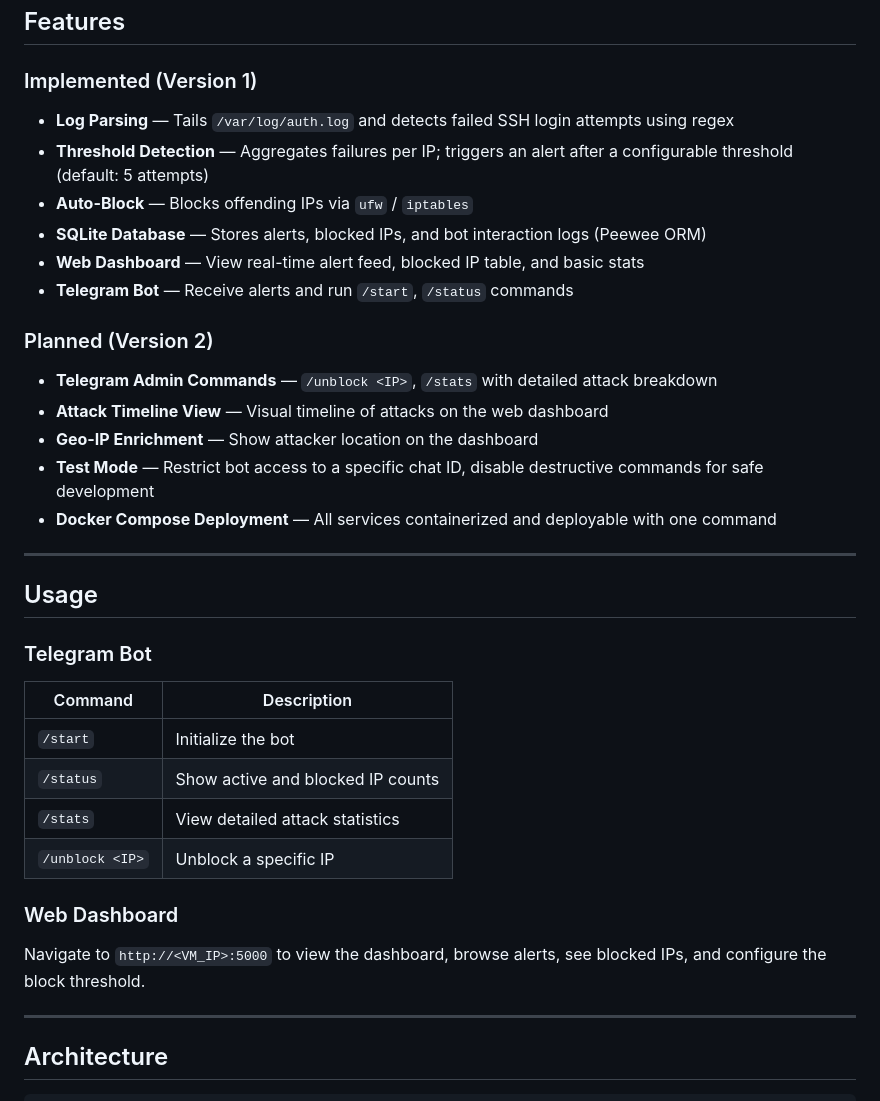
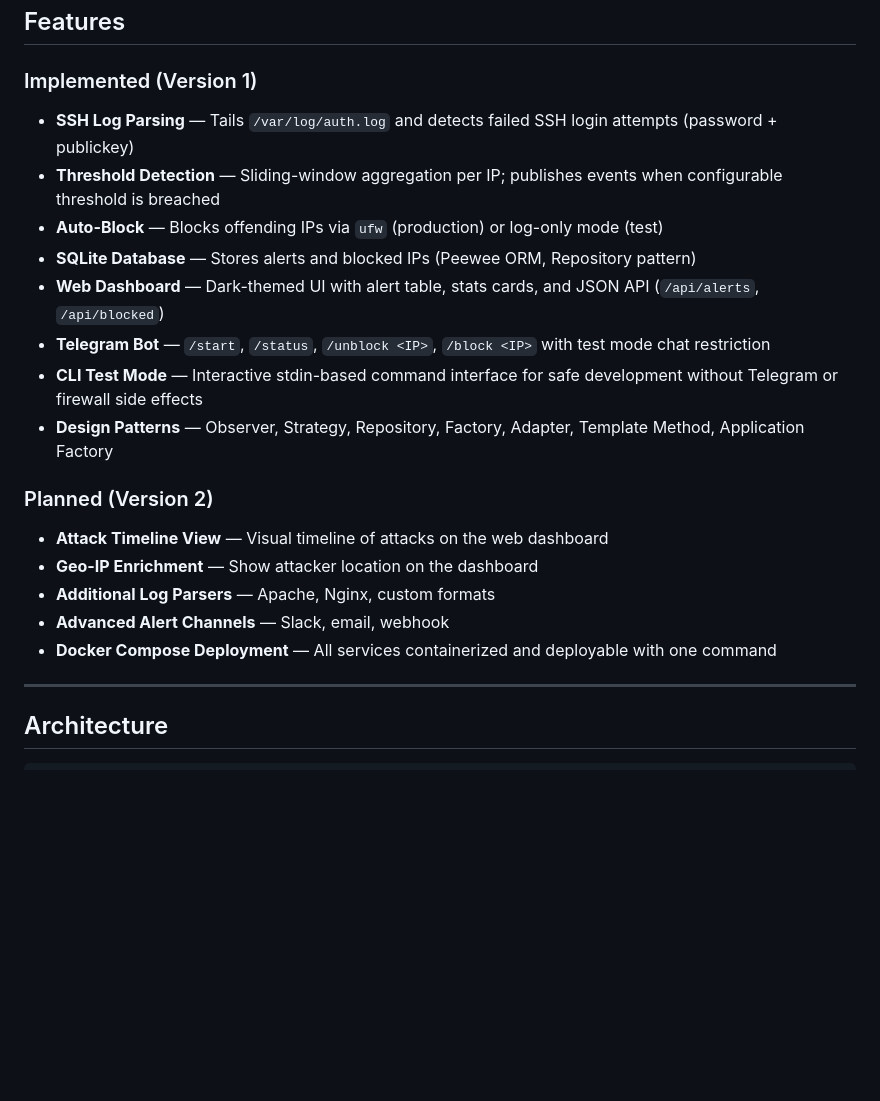
Before and after one commit to jinseisieko/se-toolkit-hackathon, a Markdown page: README.md, the part around one of its changes. Rendered like a GitHub page; blank space fills up the shorter version.

```diff
--- a/README.md
+++ b/README.md
@@ -32,37 +32,22 @@ LogSentinel watches authentication logs in real time, automatically blocks malic
 
 ### Implemented (Version 1)
 
-- **Log Parsing** — Tails `/var/log/auth.log` and detects failed SSH login attempts using regex
-- **Threshold Detection** — Aggregates failures per IP; triggers an alert after a configurable threshold (default: 5 attempts)
-- **Auto-Block** — Blocks offending IPs via `ufw` / `iptables`
-- **SQLite Database** — Stores alerts, blocked IPs, and bot interaction logs (Peewee ORM)
-- **Web Dashboard** — View real-time alert feed, blocked IP table, and basic stats
-- **Telegram Bot** — Receive alerts and run `/start`, `/status` commands
+- **SSH Log Parsing** — Tails `/var/log/auth.log` and detects failed SSH login attempts (password + publickey)
+- **Threshold Detection** — Sliding-window aggregation per IP; publishes events when configurable threshold is breached
+- **Auto-Block** — Blocks offending IPs via `ufw` (production) or log-only mode (test)
+- **SQLite Database** — Stores alerts and blocked IPs (Peewee ORM, Repository pattern)
+- **Web Dashboard** — Dark-themed UI with alert table, stats cards, and JSON API (`/api/alerts`, `/api/blocked`)
+- **Telegram Bot** — `/start`, `/status`, `/unblock <IP>`, `/block <IP>` with test mode chat restriction
+- **CLI Test Mode** — Interactive stdin-based command interface for safe development without Telegram or firewall side effects
+- **Design Patterns** — Observer, Strategy, Repository, Factory, Adapter, Template Method, Application Factory
 
 ### Planned (Version 2)
 
-- **Telegram Admin Commands** — `/unblock <IP>`, `/stats` with detailed attack breakdown
 - **Attack Timeline View** — Visual timeline of attacks on the web dashboard
 - **Geo-IP Enrichment** — Show attacker location on the dashboard
-- **Test Mode** — Restrict bot access to a specific chat ID, disable destructive commands for safe development
+- **Additional Log Parsers** — Apache, Nginx, custom formats
+- **Advanced Alert Channels** — Slack, email, webhook
 - **Docker Compose Deployment** — All services containerized and deployable with one command
-
----
-
-## Usage
-
-### Telegram Bot
-
-| Command | Description |
-|---------|-------------|
-| `/start` | Initialize the bot |
-| `/status` | Show active and blocked IP counts |
-| `/stats` | View detailed attack statistics |
-| `/unblock <IP>` | Unblock a specific IP |
-
-### Web Dashboard
-
-Navigate to `http://<VM_IP>:5000` to view the dashboard, browse alerts, see blocked IPs, and configure the block threshold.
 
 ---
 
```
Also changed, not shown: other parts of README.md (+140 -76 lines).
